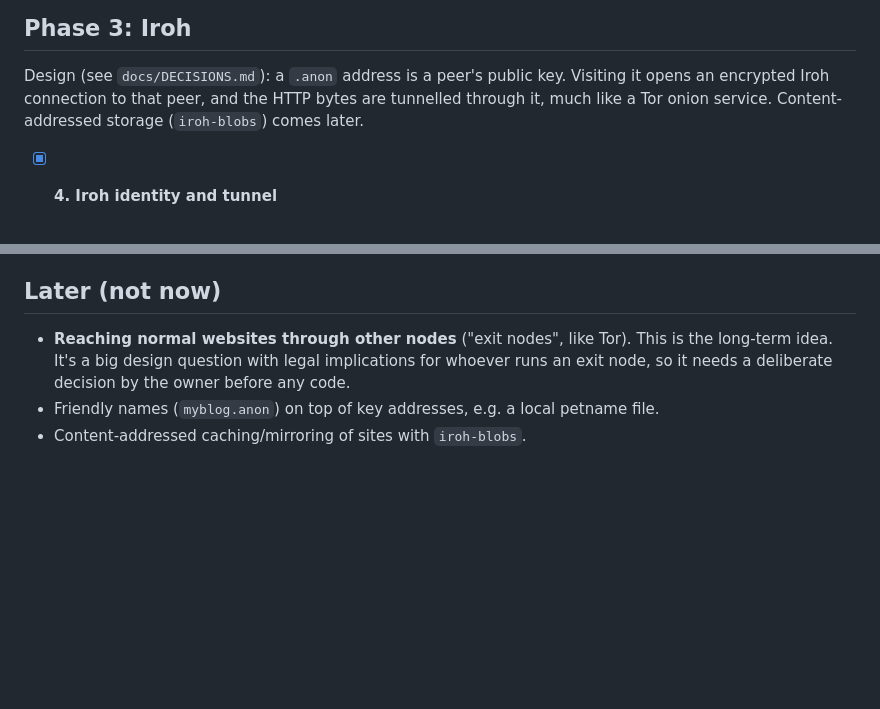
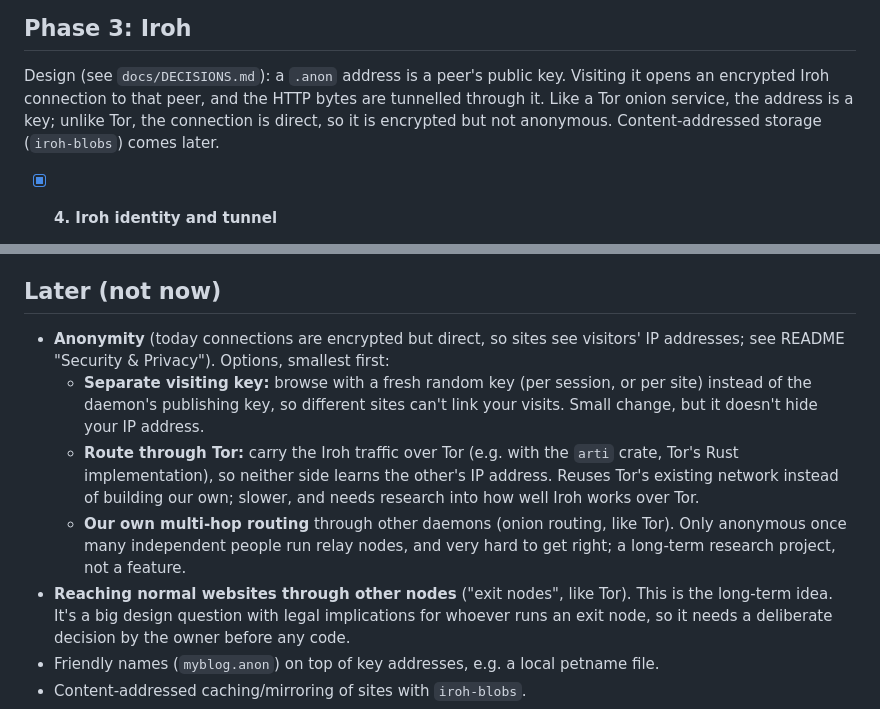
Before and after one commit to Creepybits/iroh-socks-proxy, a Markdown page: docs/ROADMAP.md, 2 parts joined by grey strips. Rendered like a GitHub page; blank space fills up the shorter version.

```diff
--- a/docs/ROADMAP.md
+++ b/docs/ROADMAP.md
@@ -40,7 +40,8 @@ Rules for working on these are in `CLAUDE.md`.
 
 Design (see `docs/DECISIONS.md`): a `.anon` address is a peer's public key. Visiting it
 opens an encrypted Iroh connection to that peer, and the HTTP bytes are tunnelled
-through it, much like a Tor onion service. Content-addressed storage (`iroh-blobs`)
+through it. Like a Tor onion service, the address is a key; unlike Tor, the connection is
+direct, so it is encrypted but not anonymous. Content-addressed storage (`iroh-blobs`)
 comes later.
 
 - [x] **4. Iroh identity and tunnel**
@@ -83,6 +84,18 @@ comes later.
 
 ## Later (not now)
 
+- **Anonymity** (today connections are encrypted but direct, so sites see visitors' IP
+  addresses; see README "Security & Privacy"). Options, smallest first:
+  - **Separate visiting key:** browse with a fresh random key (per session, or per site)
+    instead of the daemon's publishing key, so different sites can't link your visits.
+    Small change, but it doesn't hide your IP address.
+  - **Route through Tor:** carry the Iroh traffic over Tor (e.g. with the `arti` crate,
+    Tor's Rust implementation), so neither side learns the other's IP address. Reuses
+    Tor's existing network instead of building our own; slower, and needs research into
+    how well Iroh works over Tor.
+  - **Our own multi-hop routing** through other daemons (onion routing, like Tor). Only
+    anonymous once many independent people run relay nodes, and very hard to get right;
+    a long-term research project, not a feature.
 - **Reaching normal websites through other nodes** ("exit nodes", like Tor). This is the
   long-term idea. It's a big design question with legal implications for whoever runs an
   exit node, so it needs a deliberate decision by the owner before any code.
```
Also changed, not shown: README.md (+9 -3 lines), docs/DECISIONS.md (+12 -0 lines).
